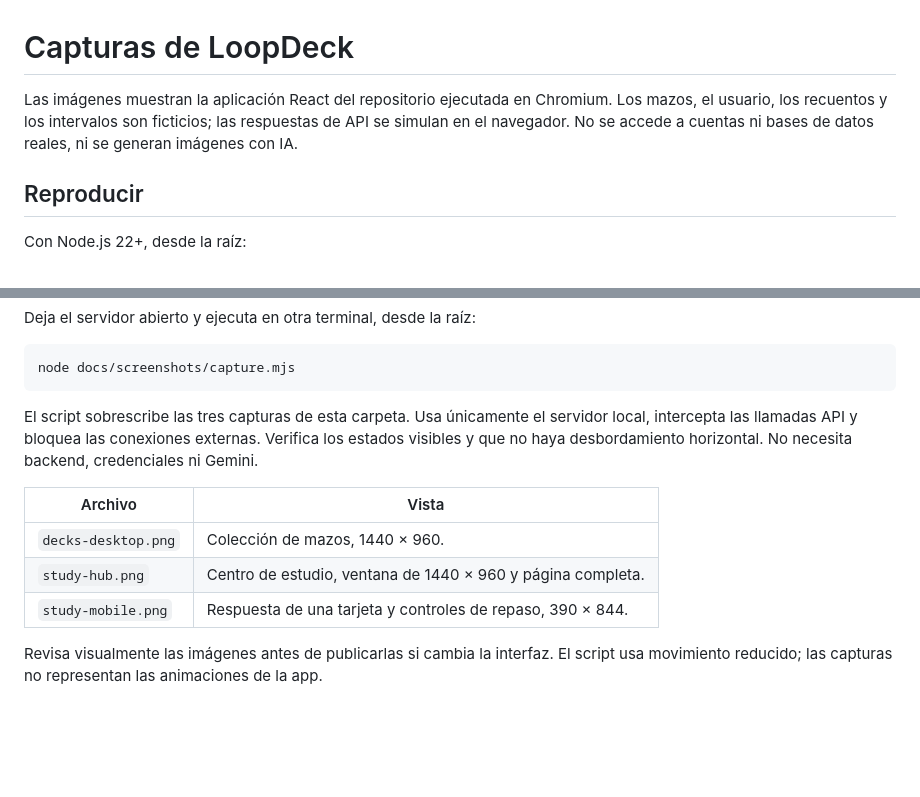
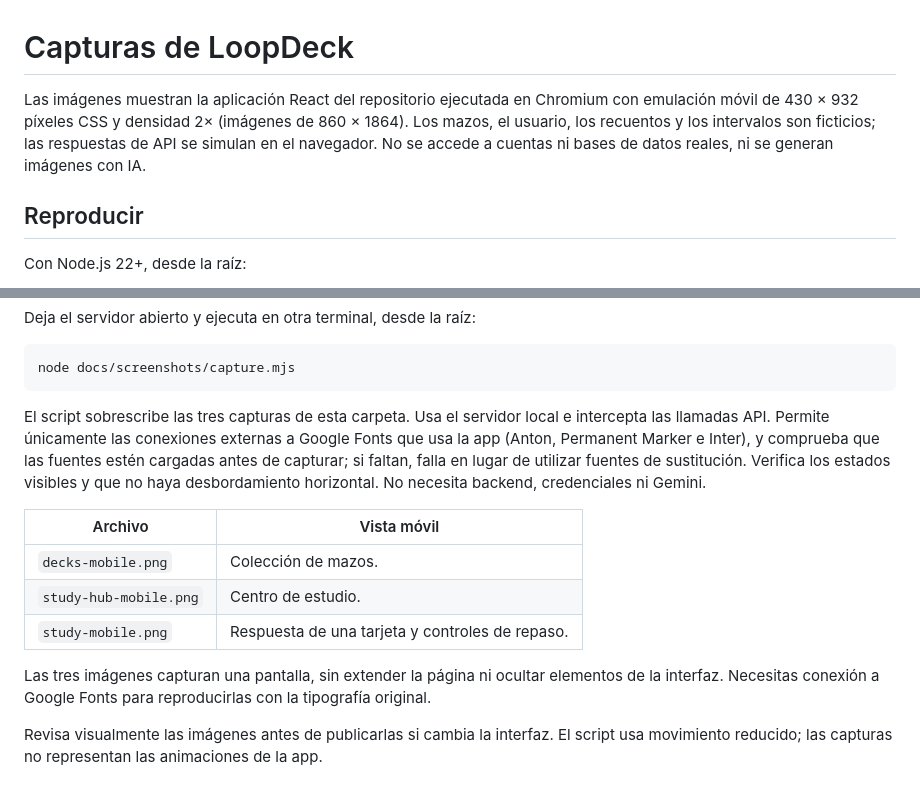
Before and after one commit to RaclosDev/loopdeck, a Markdown page: docs/screenshots/README.md, 2 parts joined by grey strips. Rendered like a GitHub page; blank space fills up the shorter version.

Commit message:
docs: use mobile screenshots with verified app fonts

````diff
--- a/docs/screenshots/README.md
+++ b/docs/screenshots/README.md
@@ -1,6 +1,6 @@
 # Capturas de LoopDeck
 
-Las imágenes muestran la aplicación React del repositorio ejecutada en Chromium. Los mazos, el usuario, los recuentos y los intervalos son ficticios; las respuestas de API se simulan en el navegador. No se accede a cuentas ni bases de datos reales, ni se generan imágenes con IA.
+Las imágenes muestran la aplicación React del repositorio ejecutada en Chromium con emulación móvil de 430 × 932 píxeles CSS y densidad 2× (imágenes de 860 × 1864). Los mazos, el usuario, los recuentos y los intervalos son ficticios; las respuestas de API se simulan en el navegador. No se accede a cuentas ni bases de datos reales, ni se generan imágenes con IA.
 
 ## Reproducir
 
@@ -19,12 +19,14 @@ Deja el servidor abierto y ejecuta en otra terminal, desde la raíz:
 node docs/screenshots/capture.mjs
 ```
 
-El script sobrescribe las tres capturas de esta carpeta. Usa únicamente el servidor local, intercepta las llamadas API y bloquea las conexiones externas. Verifica los estados visibles y que no haya desbordamiento horizontal. No necesita backend, credenciales ni Gemini.
+El script sobrescribe las tres capturas de esta carpeta. Usa el servidor local e intercepta las llamadas API. Permite únicamente las conexiones externas a Google Fonts que usa la app (Anton, Permanent Marker e Inter), y comprueba que las fuentes estén cargadas antes de capturar; si faltan, falla en lugar de utilizar fuentes de sustitución. Verifica los estados visibles y que no haya desbordamiento horizontal. No necesita backend, credenciales ni Gemini.
 
-| Archivo             | Vista                                                       |
-| ------------------- | ----------------------------------------------------------- |
-| `decks-desktop.png` | Colección de mazos, 1440 × 960.                             |
-| `study-hub.png`     | Centro de estudio, ventana de 1440 × 960 y página completa. |
-| `study-mobile.png`  | Respuesta de una tarjeta y controles de repaso, 390 × 844.  |
+| Archivo                | Vista móvil                                     |
+| ---------------------- | ----------------------------------------------- |
+| `decks-mobile.png`     | Colección de mazos.                             |
+| `study-hub-mobile.png` | Centro de estudio.                              |
+| `study-mobile.png`     | Respuesta de una tarjeta y controles de repaso. |
+
+Las tres imágenes capturan una pantalla, sin extender la página ni ocultar elementos de la interfaz. Necesitas conexión a Google Fonts para reproducirlas con la tipografía original.
 
 Revisa visualmente las imágenes antes de publicarlas si cambia la interfaz. El script usa movimiento reducido; las capturas no representan las animaciones de la app.
````
Also changed, not shown: README.md (+14 -14 lines), docs/screenshots/decks-desktop.png (deleted), docs/screenshots/decks-mobile.png (added), docs/screenshots/study-hub-mobile.png (added), docs/screenshots/study-hub.png (deleted), docs/screenshots/study-mobile.png, 1 other file.
